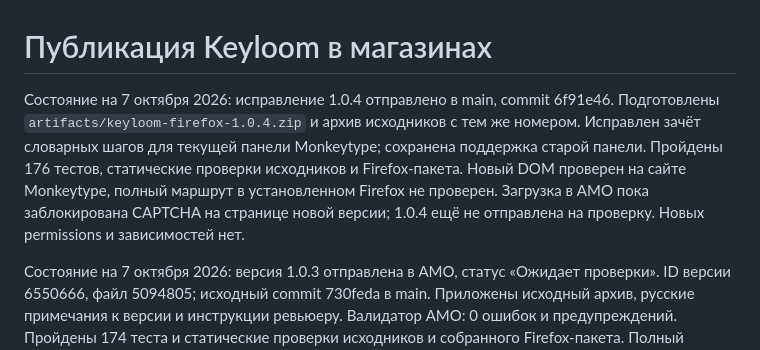
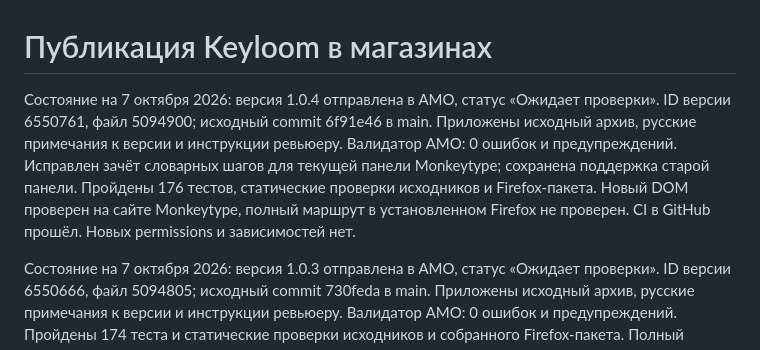
Before and after one commit to MishaNyKarl/keyloom, a Markdown page: docs/store-publication.md, the part around the change. GitHub-like rendering.

Commit message:
docs(extension): record Firefox 1.0.4 submission

```diff
--- a/docs/store-publication.md
+++ b/docs/store-publication.md
@@ -1,12 +1,13 @@
 # Публикация Keyloom в магазинах
 
-Состояние на 7 октября 2026: исправление 1.0.4 отправлено в main, commit 6f91e46.
-Подготовлены `artifacts/keyloom-firefox-1.0.4.zip` и архив исходников с тем же номером.
+Состояние на 7 октября 2026: версия 1.0.4 отправлена в AMO, статус «Ожидает проверки».
+ID версии 6550761, файл 5094900; исходный commit 6f91e46 в main. Приложены исходный
+архив, русские примечания к версии и инструкции ревьюеру. Валидатор AMO: 0 ошибок
+и предупреждений.
 Исправлен зачёт словарных шагов для текущей панели Monkeytype; сохранена поддержка
 старой панели. Пройдены 176 тестов, статические проверки исходников и Firefox-пакета.
 Новый DOM проверен на сайте Monkeytype, полный маршрут в установленном Firefox
-не проверен. Загрузка в AMO пока заблокирована CAPTCHA на странице новой версии;
-1.0.4 ещё не отправлена на проверку. Новых permissions и зависимостей нет.
+не проверен. CI в GitHub прошёл. Новых permissions и зависимостей нет.
 
 Состояние на 7 октября 2026: версия 1.0.3 отправлена в AMO, статус «Ожидает проверки».
 ID версии 6550666, файл 5094805; исходный commit 730feda в main. Приложены исходный
```
Also changed, not shown: README.md (+1 -1 lines).
